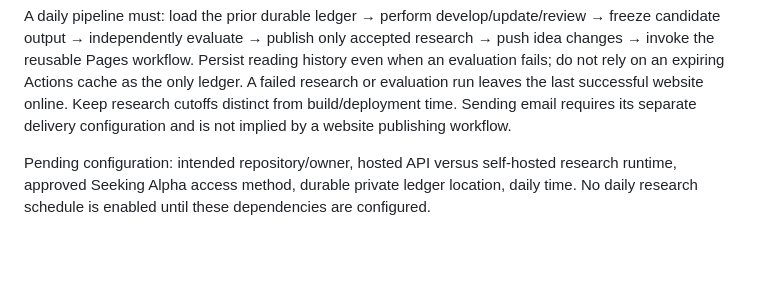
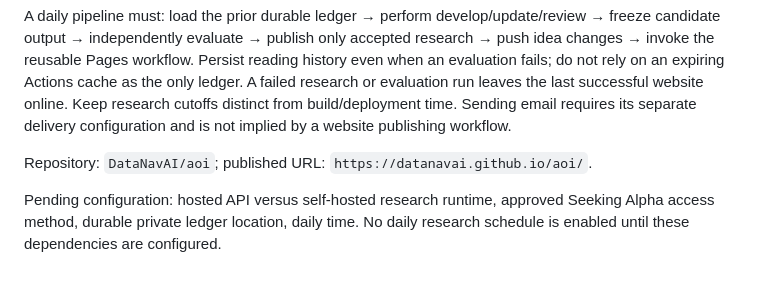
Before and after one commit to DataNavAI/aoi, a Markdown page: docs/github-pages.md, the part around the change. Drawn GitHub-style; blank space fills up the shorter version.

Commit message:
Document live AOI Pages URL and remaining research setup

```diff
--- a/docs/github-pages.md
+++ b/docs/github-pages.md
@@ -51,6 +51,8 @@ research or evaluation run leaves the last successful website online. Keep resea
 cutoffs distinct from build/deployment time. Sending email requires its separate delivery
 configuration and is not implied by a website publishing workflow.
 
-Pending configuration: intended repository/owner, hosted API versus self-hosted research
-runtime, approved Seeking Alpha access method, durable private ledger location, daily time.
+Repository: `DataNavAI/aoi`; published URL: `https://datanavai.github.io/aoi/`.
+
+Pending configuration: hosted API versus self-hosted research runtime, approved Seeking
+Alpha access method, durable private ledger location, daily time.
 No daily research schedule is enabled until these dependencies are configured.
```
Also changed, not shown: README.md (+3 -0 lines).
